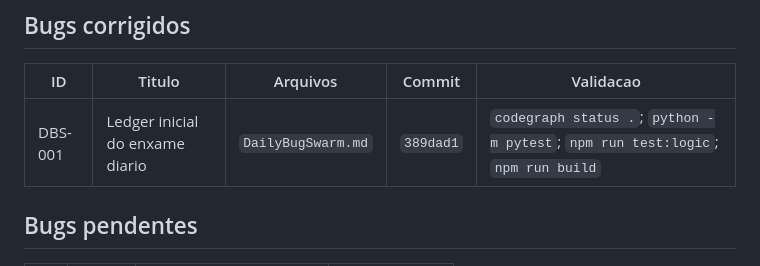
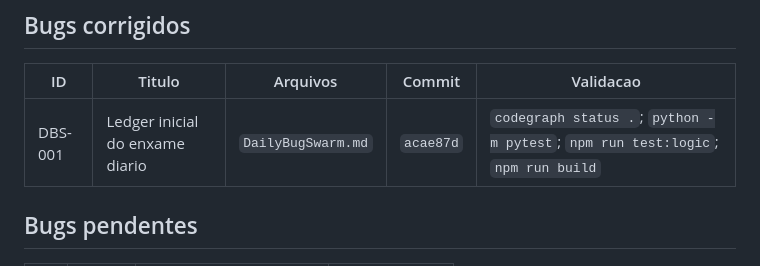
Before and after one commit to LucasOl1337/LojaSync, a Markdown page: DailyBugSwarm.md, the part around the change. Drawn GitHub-style.

Commit message:
docs: record daily bug swarm round commit

```diff
--- a/DailyBugSwarm.md
+++ b/DailyBugSwarm.md
@@ -59,7 +59,7 @@ Aumentar progressivamente a confiabilidade dos fluxos usados por uma loja no dia
 
 | ID | Titulo | Arquivos | Commit | Validacao |
 |---|---|---|---|---|
-| DBS-001 | Ledger inicial do enxame diario | `DailyBugSwarm.md` | `389dad1` | `codegraph status .`; `python -m pytest`; `npm run test:logic`; `npm run build` |
+| DBS-001 | Ledger inicial do enxame diario | `DailyBugSwarm.md` | `acae87d` | `codegraph status .`; `python -m pytest`; `npm run test:logic`; `npm run build` |
 
 ## Bugs pendentes
 
```
